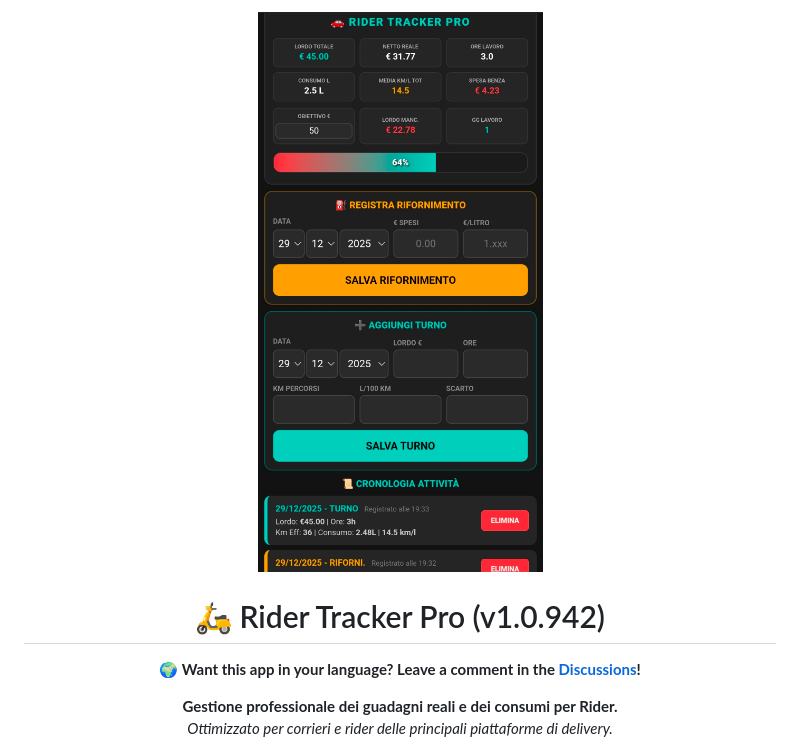
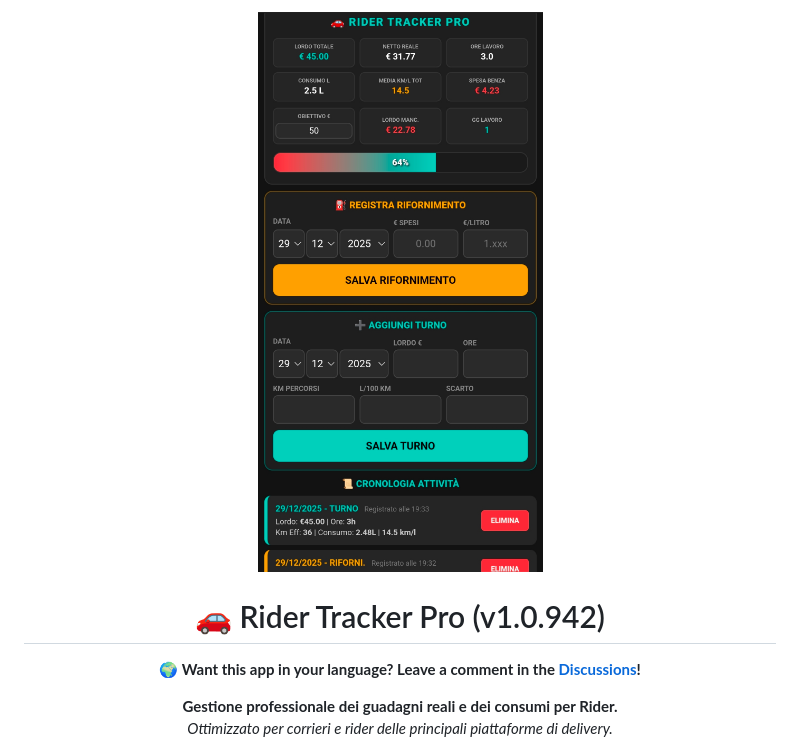
Before and after one commit to madcarbone-ctrl/Rider, a Markdown page: README.md, the part around the change printed below. Rendered like a GitHub page.

```diff
--- a/README.md
+++ b/README.md
@@ -1,9 +1,9 @@
 <p align="center">
-  <img src="https://raw.githubusercontent.com/madcarbone-ctrl/Rider/main/Screenshot_20251229_193525_Chrome.jpg" alt="Anteprima Rider Tracker Pro" width="300" style="border-radius: 20px; border: 1px solid #333;">
+  <img src="Screenshot_20251229_193525_Chrome.jpg" alt="Anteprima Rider Tracker Pro" width="300" style="border-radius: 20px; border: 1px solid #333;">
 </p>
 
 <div align="center">
-  <h1 align="center">🛵 Rider Tracker Pro (v1.0.942)</h1>
+  <h1 align="center">🚗 Rider Tracker Pro (v1.0.942)</h1>
 
   <p align="center">
     <b>🌍 Want this app in your language? Leave a comment in the <a href="../../discussions">Discussions</a>!</b>
```
Also changed, not shown: other parts of README.md (+39 -40 lines).
